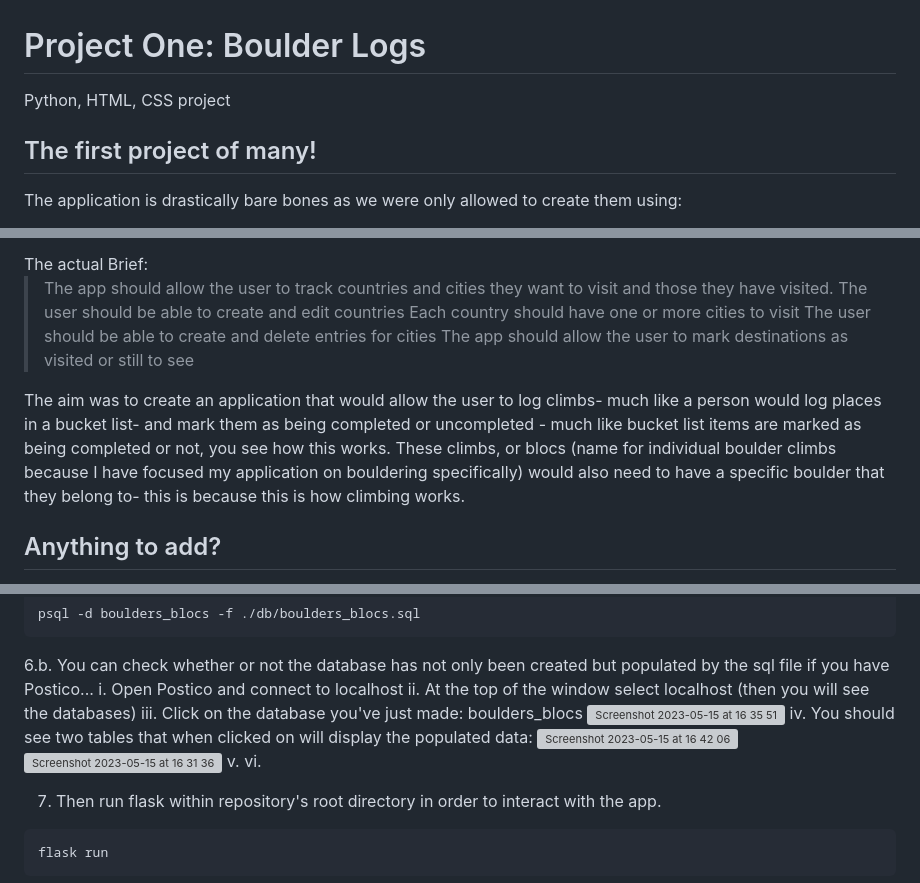
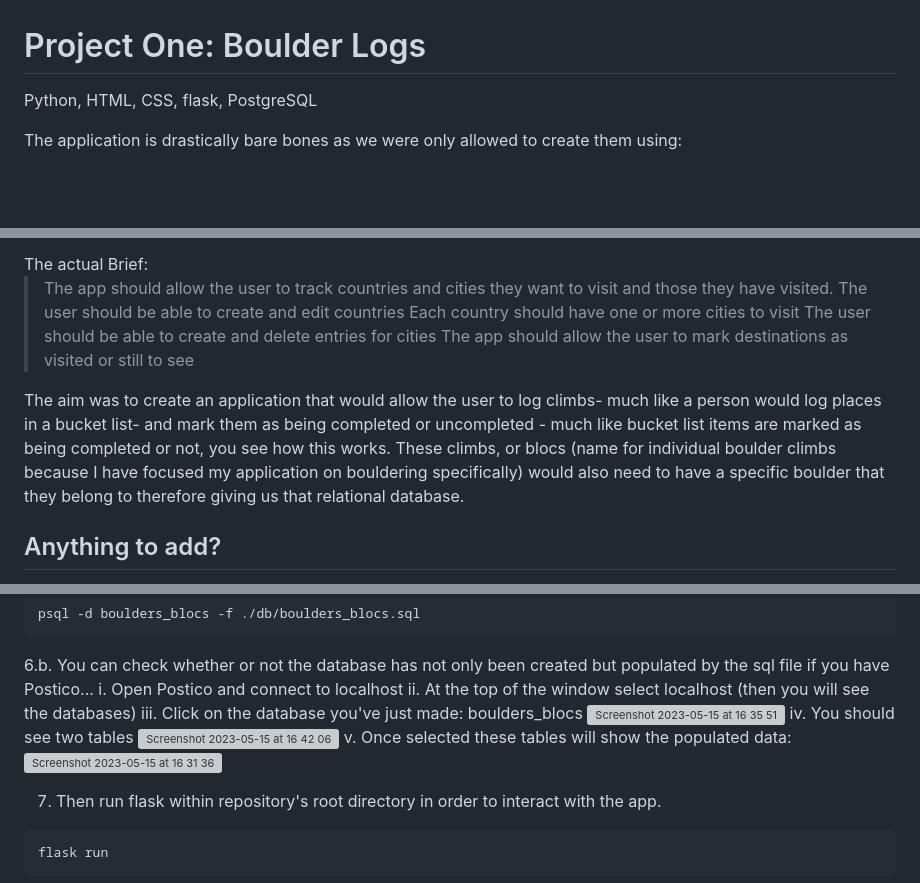
Before and after one commit to AbiJays/Boulder_Logs, a Markdown page: README.md, 3 parts joined by grey strips. Drawn GitHub-style; blank space fills up the shorter version; grey boxes are pictures that could not be loaded.

````diff
--- a/README.md
+++ b/README.md
@@ -1,7 +1,5 @@
 # Project One: Boulder Logs
-Python, HTML, CSS project
-
-## The first project of many!
+Python, HTML, CSS, flask, PostgreSQL
 
 The application is drastically bare bones as we were only allowed to create them using:
   - HTML / CSS
@@ -20,7 +18,7 @@ The actual Brief:
 > The user should be able to create and delete entries for cities
 > The app should allow the user to mark destinations as visited or still to see
 
-<p>The aim was to create an application that would allow the user to log climbs- much like a person would log places in a bucket list- and mark them as being completed or uncompleted - much like bucket list items are marked as being completed or not, you see how this works. These climbs, or blocs (name for individual boulder climbs because I have focused my application on bouldering specifically) would also need to have a specific boulder that they belong to- this is because this is how climbing works.</p>
+<p>The aim was to create an application that would allow the user to log climbs- much like a person would log places in a bucket list- and mark them as being completed or uncompleted - much like bucket list items are marked as being completed or not, you see how this works. These climbs, or blocs (name for individual boulder climbs because I have focused my application on bouldering specifically) would also need to have a specific boulder that they belong to therefore giving us that relational database.</p>
 
 
 ## Anything to add?
@@ -49,11 +47,10 @@ psql -d boulders_blocs -f ./db/boulders_blocs.sql
   ii. At the top of the window select localhost (then you will see the databases)
   iii. Click on the database you've just made: boulders_blocs
   <img width="1062" alt="Screenshot 2023-05-15 at 16 35 51" src="https://github.com/AbiJays/Boulder_Logs/assets/99146064/8b8fbe25-bcb9-4a72-80c6-37261ebc0292">
-  iv. You should see two tables that when clicked on will display the populated data:
+  iv. You should see two tables
   <img width="1062" alt="Screenshot 2023-05-15 at 16 42 06" src="https://github.com/AbiJays/Boulder_Logs/assets/99146064/c1a02283-b105-40ae-a47a-26a69d421eb6">
+  v. Once selected these tables will show the populated data:
 <img width="1062" alt="Screenshot 2023-05-15 at 16 31 36" src="https://github.com/AbiJays/Boulder_Logs/assets/99146064/8dfa2640-7546-4d7f-aa92-47a0ffa5f69f">
-  v.
-  vi.
 
 7. Then run flask within repository's root directory in order to interact with the app.
 ```
````
Also changed, not shown: other parts of README.md (+6 -1 lines).
